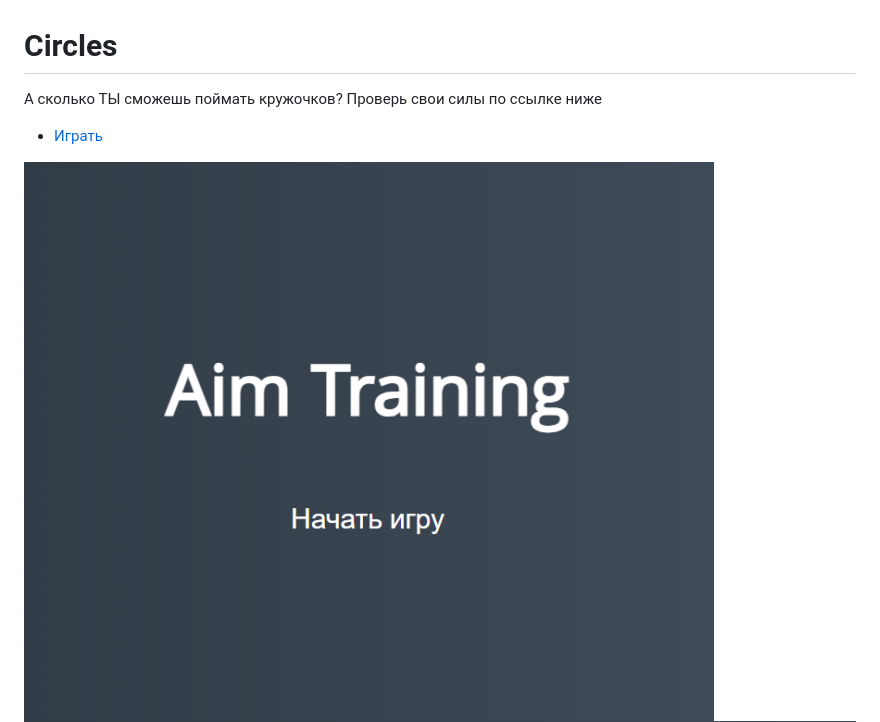
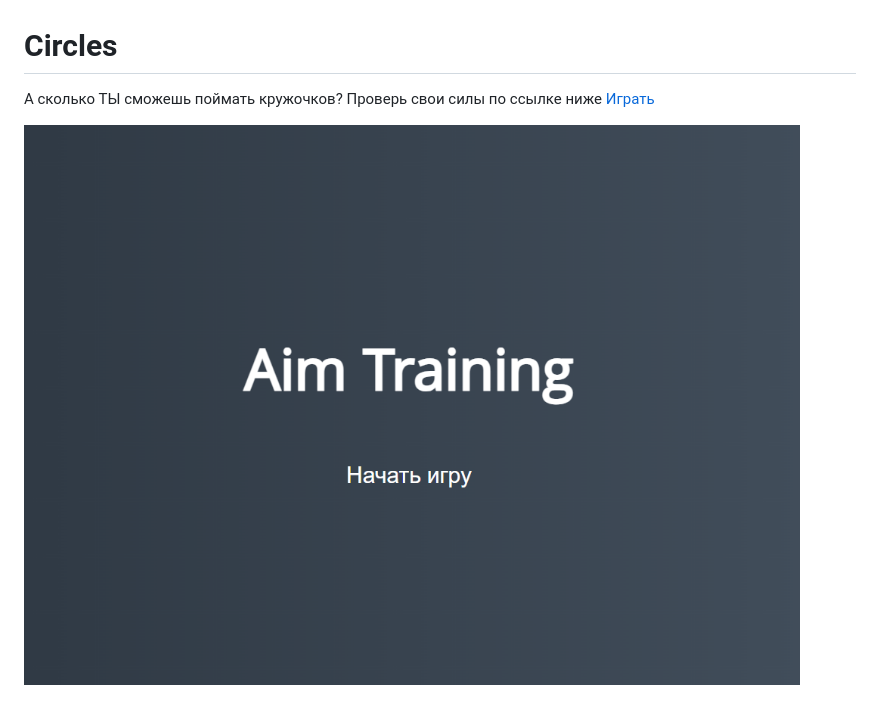
Before and after one commit to AnastasiiaKunstman/circles, a Markdown page: README.md, the part around the change. GitHub-like rendering; pictures changed too: images/image-2.png; blank space fills up the shorter version.

```diff
--- a/README.md
+++ b/README.md
@@ -1,6 +1,6 @@
 # Сircles
 А сколько ТЫ сможешь поймать кружочков? Проверь свои силы по ссылке ниже
-* [Играть](https://anastasiiakunstman.github.io/circles/index.html)
+[Играть](https://anastasiiakunstman.github.io/circles/index.html)
 
 ![Alt text](./images/image-2.png)
 ![Alt text](./images/image.png)
```
